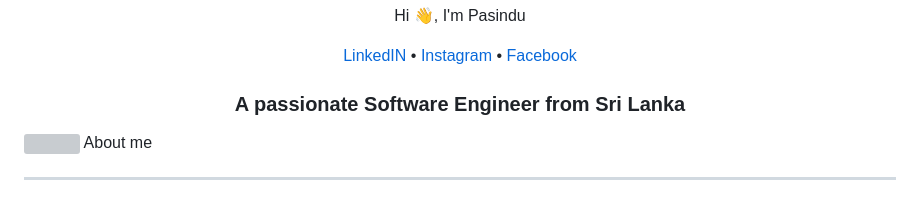
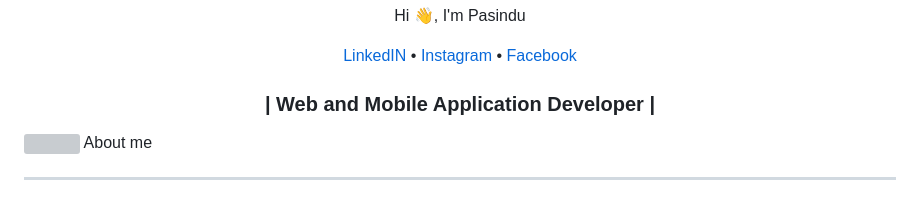
Before and after one commit to pasinduJDJ/PasinduJDJ, a Markdown page: README.md, the part around the change printed below. Drawn GitHub-style; grey boxes are pictures that could not be loaded.

```diff
--- a/README.md
+++ b/README.md
@@ -7,7 +7,7 @@
   <a href="https://www.instagram.com/j_d_j_pasindu/?hl=en">Instagram</a> •
   <a href="https://www.facebook.com/profile.php?id=100007345809277">Facebook</a>
 </p>
-<h3 align="center">A passionate Software Engineer from Sri Lanka</h3>
+<h3 align="center">|  Web and Mobile Application Developer  |</h3>
 
 <picture><img src = "https://github.com/7oSkaaa/7oSkaaa/blob/main/Images/about_me.gif?raw=true" width = 50px></picture> About me
 <hr>
```
Also changed, not shown: other parts of README.md (+1 -2 lines).
